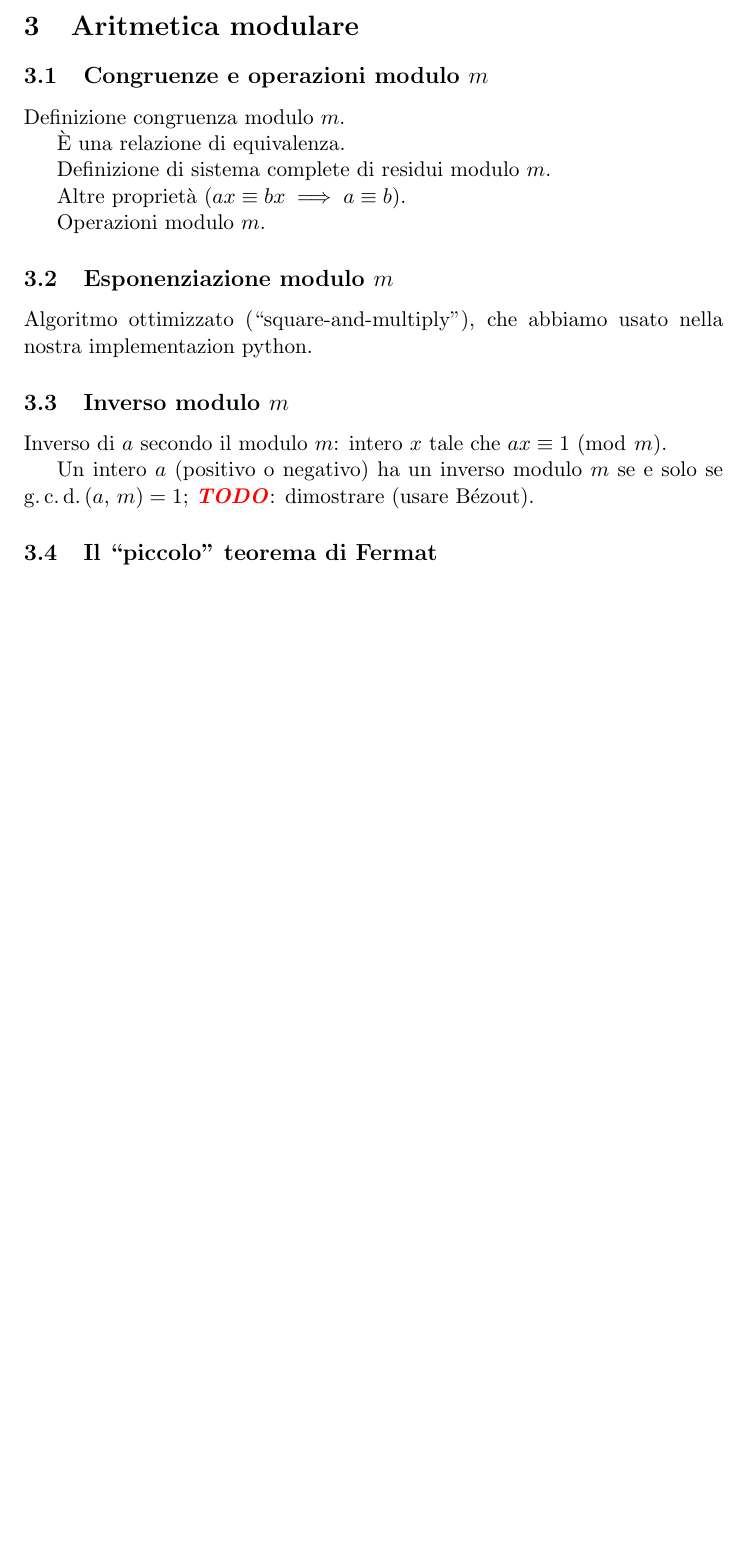
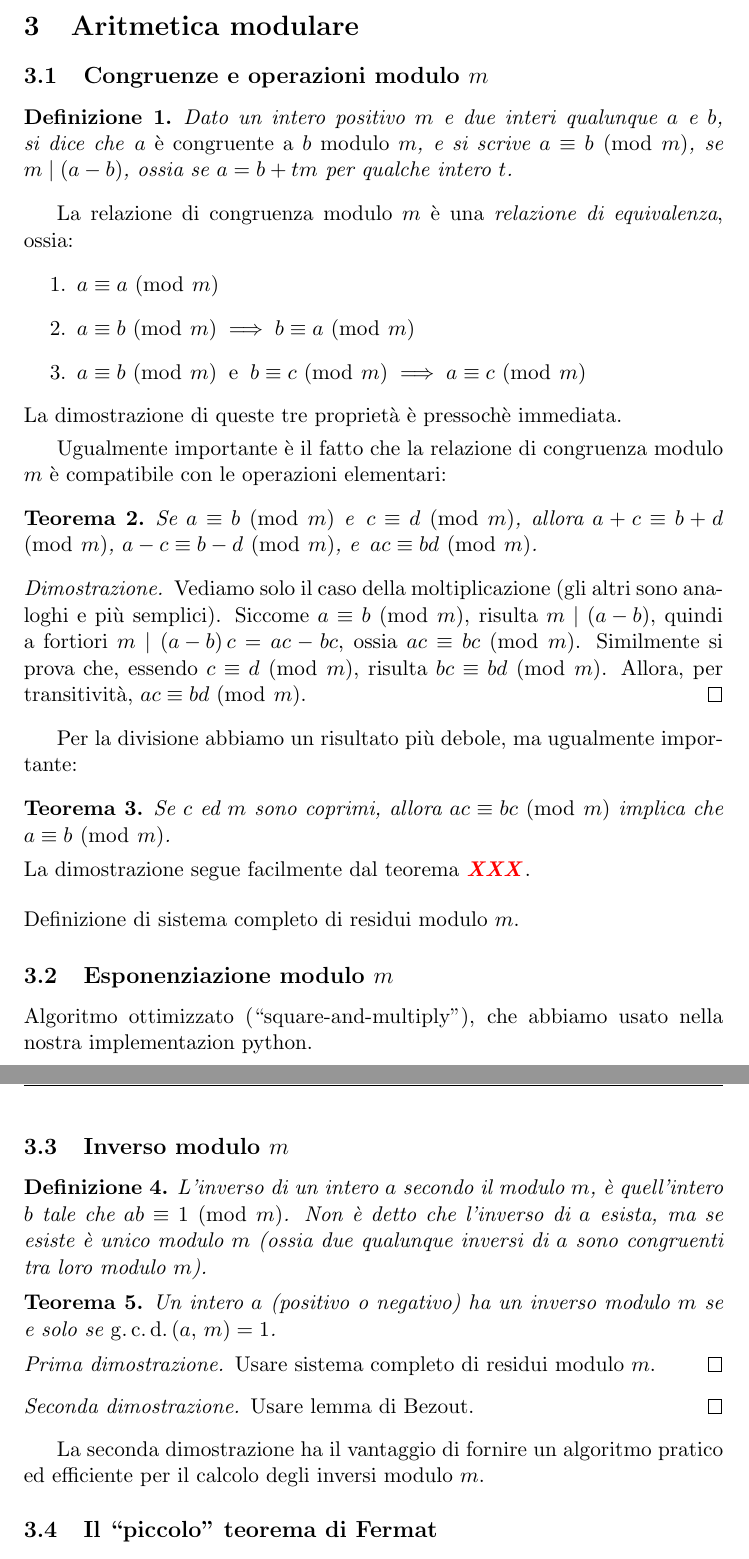
Before and after one commit to slattarini/py-rsa, a LaTeX paper (RSA.tex): part of page 3 of 4 before the commit and two parts of pages 3 and 4 of 5 after it, the two joined at a grey line, cut so that both start at the same text, the shorter picture padded with empty space. Compiled offline with pdfLaTeX; a LaTeX package or settings file that is missing is left out.

Commit message:
tex: more on congruences (mod m)

```diff
--- a/RSA.tex
+++ b/RSA.tex
@@ -283,15 +283,58 @@ efficientemente dall'algoritmo di euclide per $a$ e $b$.
 
 \subsection{Congruenze e operazioni modulo $m$}
 
-Definizione congruenza modulo $m$.
+\begin{definition}
+Dato un intero positivo $m$ e due interi qualunque $a$ e $b$, si dice che
+\emph{$a$ \`e congruente a $b$ modulo $m$}, e si scrive $a \congruent b
+\mmod m$, se $m \divides \p{a - b}$, ossia se $a = b + tm$ per qualche
+intero $t$.
+\end{definition}
 
-\`E una relazione di equivalenza.
+La relazione di congruenza modulo $m$ \`e una \emph{relazione di
+equivalenza}, ossia:
+\begin{enumerate}
+\item $a \congruent a \mmod m$
+\item $a \congruent b \mmod m \implies b \congruent a \mmod m$
+\item $a \congruent b \mmod m ~\:\textrm{e}\:~
+       b \congruent c \mmod m \implies
+       a \congruent c \mmod m$
+\end{enumerate}
+La dimostrazione di queste tre propriet\`a \`e pressoch\`e immediata.
 
-Definizione di sistema complete di residui modulo $m$.
+\smallskip
+Ugualmente importante \`e il fatto che la relazione di congruenza
+modulo $m$ \`e compatibile con le operazioni elementari:
+%
+\begin{theorem}
+Se $a \congruent b \mmod m$ e\, $c \congruent d \mmod m$, allora
+$a + c \congruent b + d \mmod m$, $a - c \congruent b - d \mmod m$,
+e\, $ac \congruent bd \mmod m$.
+\end{theorem}
+%
+\begin{proof}
+Vediamo solo il caso della moltiplicazione (gli altri sono analoghi
+e pi\`u semplici).  Siccome $a \congruent b \mmod m$, risulta
+$m \divides \p{a - b}$, quindi a fortiori $m \divides \p{a - b}c =
+ac - bc$, ossia $ac \congruent bc \mmod m$.  Similmente si prova
+che, essendo $c \congruent d \mmod m$, risulta $bc \congruent bd
+\mmod m$.  Allora, per transitivit\`a, $ac \congruent bd \mmod m$.
+\end{proof}
 
-Altre propriet\`a ($ax \congruent bx \implies a \congruent b$).
+Per la divisione abbiamo un risultato pi\`u debole, ma ugualmente
+importante:
+%
+\begin{theorem}
+Se $c$ ed $m$ sono coprimi, allora $ac \congruent bc \mmod m$ implica
+che $a \congruent b \mmod m$.
+\end{theorem}
+%
+\vspace*{-5pt}
+\noindent
+La dimostrazione segue facilmente dal teorema \XXX.
 
-Operazioni modulo $m$.
+\bigskip %XXX
+\noindent
+Definizione di sistema completo di residui modulo $m$.
 
 %%+++++++++++++++++++++++++++++++++++++++++++++++++++++++++++++++++++++++++
 
@@ -304,11 +347,28 @@ nostra implementazion python.
 
 \subsection{Inverso modulo $m$}
 
-Inverso di $a$ secondo il modulo $m$: intero $x$ tale che
-$ax \congruent 1 \mmod m$.
+\begin{definition}
+L'inverso di un intero $a$ secondo il modulo $m$, \`e quell'intero $b$
+tale che $ab \congruent 1 \mmod m$.  Non \`e detto che l'inverso di $a$
+esista, ma se esiste \`e unico modulo $m$ (ossia due qualunque inversi
+di $a$ sono congruenti tra loro modulo $m$).
+\end{definition}
 
+\begin{theorem}
 Un intero $a$ (positivo o negativo) ha un inverso modulo $m$ se e solo se
-$\gcd{a}{m} = 1$; \TODO: dimostrare (usare B\'ezout).
+$\gcd{a}{m} = 1$.
+\end{theorem}
+
+\begin{proof}[Prima dimostrazione]
+Usare sistema completo di residui modulo $m$.
+\end{proof}
+
+\begin{proof}[Seconda dimostrazione]
+Usare lemma di Bezout.
+\end{proof}
+
+La seconda dimostrazione ha il vantaggio di fornire un algoritmo pratico
+ed efficiente per il calcolo degli inversi modulo $m$.
 
 %%+++++++++++++++++++++++++++++++++++++++++++++++++++++++++++++++++++++++++
 
```
